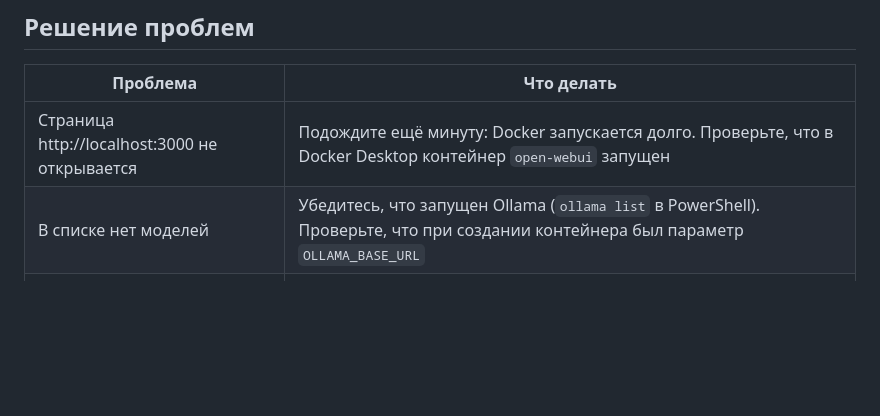
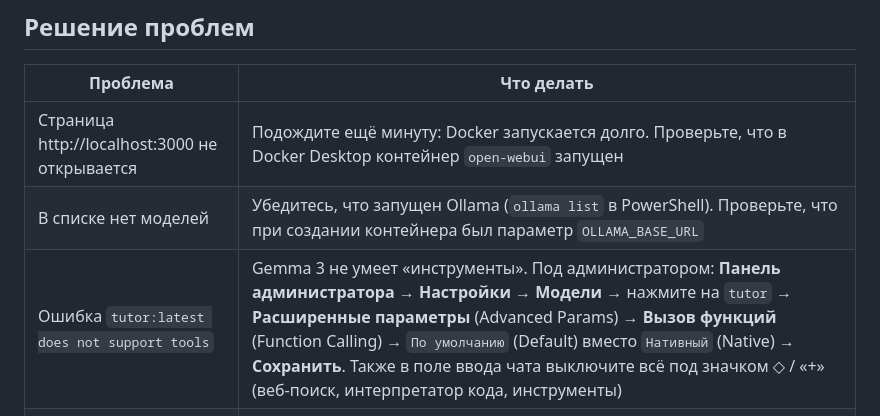
Before and after one commit to Andreybulatov2022/test, a Markdown page: tutor-kit/INSTRUKCIYA.md, the part around the change. GitHub-like rendering; blank space fills up the shorter version.

Commit message:
Add troubleshooting for 'does not support tools' error
Co-Authored-By: Claude Opus 5.5 <noreply@anthropic.com>
Claude-Session: https://claude.ai/code/session_01YSx225cy62KyGEU3Lbp3dd

```diff
--- a/tutor-kit/INSTRUKCIYA.md
+++ b/tutor-kit/INSTRUKCIYA.md
@@ -199,6 +199,7 @@ docker run -d -p 3000:8080 --add-host=host.docker.internal:host-gateway -e OLLAM
 |---|---|
 | Страница http://localhost:3000 не открывается | Подождите ещё минуту: Docker запускается долго. Проверьте, что в Docker Desktop контейнер `open-webui` запущен |
 | В списке нет моделей | Убедитесь, что запущен Ollama (`ollama list` в PowerShell). Проверьте, что при создании контейнера был параметр `OLLAMA_BASE_URL` |
+| Ошибка `tutor:latest does not support tools` | Gemma 3 не умеет «инструменты». Под администратором: **Панель администратора → Настройки → Модели** → нажмите на `tutor` → **Расширенные параметры** (Advanced Params) → **Вызов функций** (Function Calling) → `По умолчанию` (Default) вместо `Нативный` (Native) → **Сохранить**. Также в поле ввода чата выключите всё под значком ◇ / «+» (веб-поиск, интерпретатор кода, инструменты) |
 | Репетитор слишком быстро даёт ответ | Допишите в промпт строгие фразы вроде «Если ребёнок просит ответ, откажись три раза подряд, дай только подсказку». Протестируйте сами |
 | Ответы медленные | Закройте игры и тяжёлые программы, они занимают видеопамять. Попробуйте `ollama pull qwen2.5:7b` и создайте на ней второго репетитора |
 | Не находит в учебнике | Проверьте, что в PDF есть текст (а не только картинки), и что учебник подключён к модели `tutor` |
```
